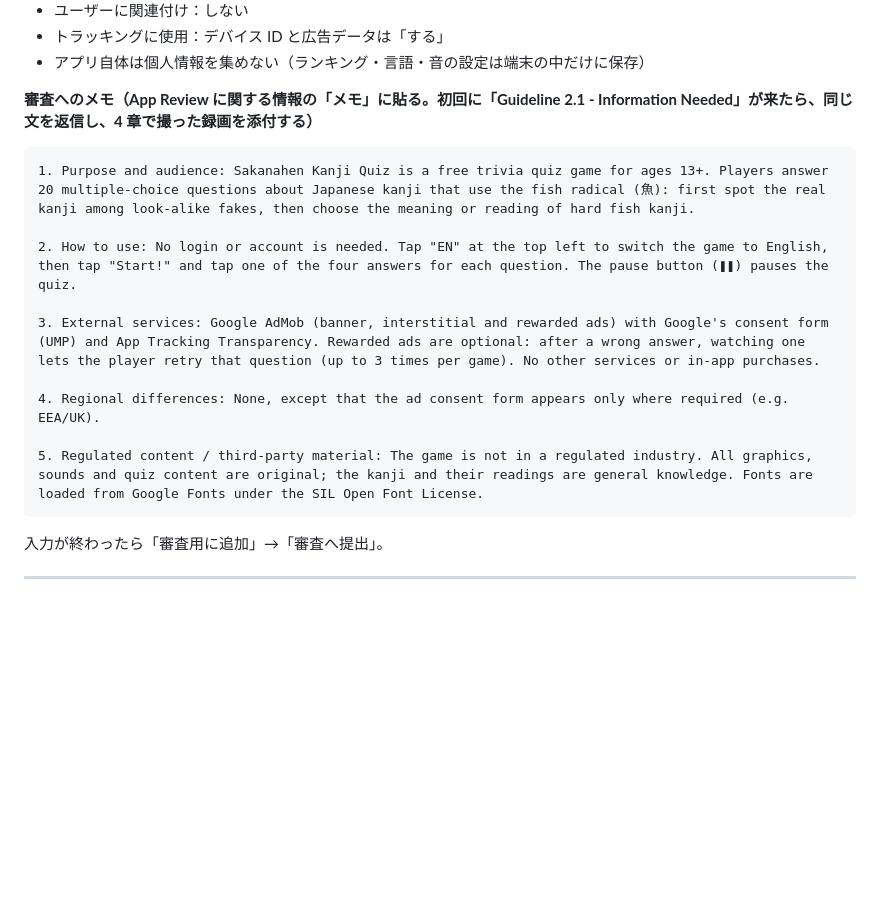
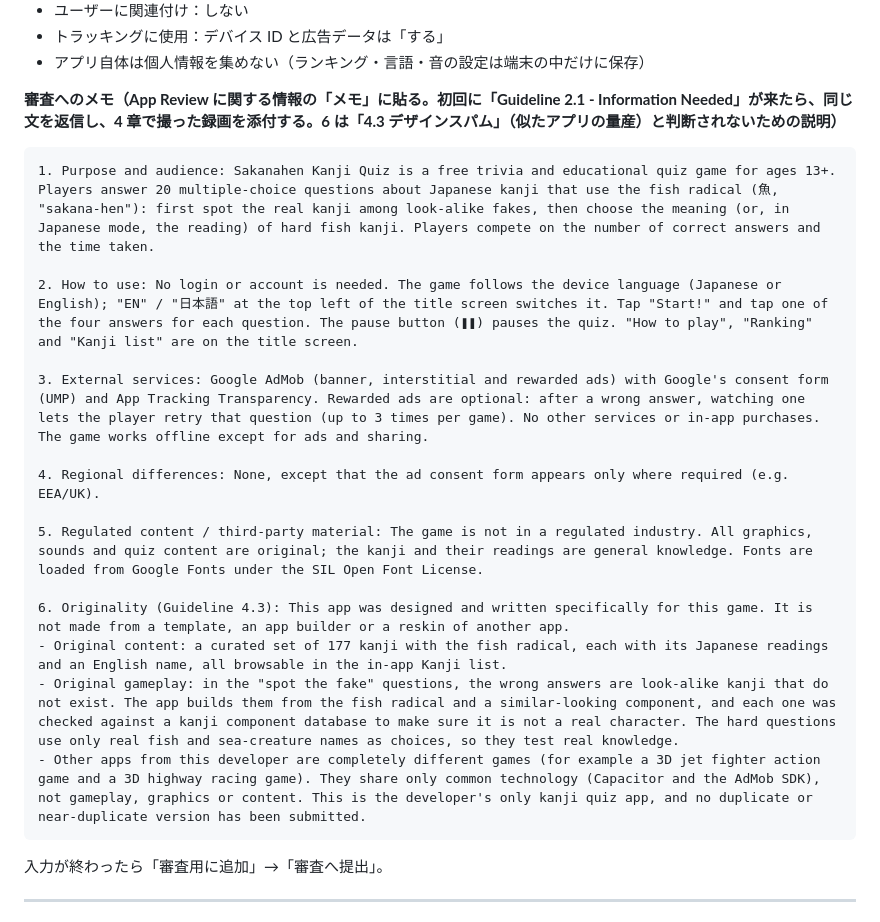
Before and after one commit to techgymjp/sakanahen, a Markdown page: docs/IOS_BUILD.md, the part around the change. Rendered like a GitHub page; blank space fills up the shorter version.

Commit message:
審査へのメモに、4.3（デザインスパム）と判断されないための説明を足す
Co-Authored-By: Claude Opus 5.5 <noreply@anthropic.com>
Claude-Session: https://claude.ai/code/session_01UXdYbmv4emd1zVPFLFj4uc

````diff
--- a/docs/IOS_BUILD.md
+++ b/docs/IOS_BUILD.md
@@ -131,18 +131,23 @@ Google の「Apple の App Store のデータ開示要件への準備」（AdMob
 - トラッキングに使用：デバイス ID と広告データは「する」
 - アプリ自体は個人情報を集めない（ランキング・言語・音の設定は端末の中だけに保存）
 
-**審査へのメモ（App Review に関する情報の「メモ」に貼る。初回に「Guideline 2.1 - Information Needed」が来たら、同じ文を返信し、4 章で撮った録画を添付する）**
+**審査へのメモ（App Review に関する情報の「メモ」に貼る。初回に「Guideline 2.1 - Information Needed」が来たら、同じ文を返信し、4 章で撮った録画を添付する。6 は「4.3 デザインスパム」（似たアプリの量産）と判断されないための説明）**
 
 ```
-1. Purpose and audience: Sakanahen Kanji Quiz is a free trivia quiz game for ages 13+. Players answer 20 multiple-choice questions about Japanese kanji that use the fish radical (魚): first spot the real kanji among look-alike fakes, then choose the meaning or reading of hard fish kanji.
+1. Purpose and audience: Sakanahen Kanji Quiz is a free trivia and educational quiz game for ages 13+. Players answer 20 multiple-choice questions about Japanese kanji that use the fish radical (魚, "sakana-hen"): first spot the real kanji among look-alike fakes, then choose the meaning (or, in Japanese mode, the reading) of hard fish kanji. Players compete on the number of correct answers and the time taken.
 
-2. How to use: No login or account is needed. Tap "EN" at the top left to switch the game to English, then tap "Start!" and tap one of the four answers for each question. The pause button (❚❚) pauses the quiz.
+2. How to use: No login or account is needed. The game follows the device language (Japanese or English); "EN" / "日本語" at the top left of the title screen switches it. Tap "Start!" and tap one of the four answers for each question. The pause button (❚❚) pauses the quiz. "How to play", "Ranking" and "Kanji list" are on the title screen.
 
-3. External services: Google AdMob (banner, interstitial and rewarded ads) with Google's consent form (UMP) and App Tracking Transparency. Rewarded ads are optional: after a wrong answer, watching one lets the player retry that question (up to 3 times per game). No other services or in-app purchases.
+3. External services: Google AdMob (banner, interstitial and rewarded ads) with Google's consent form (UMP) and App Tracking Transparency. Rewarded ads are optional: after a wrong answer, watching one lets the player retry that question (up to 3 times per game). No other services or in-app purchases. The game works offline except for ads and sharing.
 
 4. Regional differences: None, except that the ad consent form appears only where required (e.g. EEA/UK).
 
 5. Regulated content / third-party material: The game is not in a regulated industry. All graphics, sounds and quiz content are original; the kanji and their readings are general knowledge. Fonts are loaded from Google Fonts under the SIL Open Font License.
+
+6. Originality (Guideline 4.3): This app was designed and written specifically for this game. It is not made from a template, an app builder or a reskin of another app.
+- Original content: a curated set of 177 kanji with the fish radical, each with its Japanese readings and an English name, all browsable in the in-app Kanji list.
+- Original gameplay: in the "spot the fake" questions, the wrong answers are look-alike kanji that do not exist. The app builds them from the fish radical and a similar-looking component, and each one was checked against a kanji component database to make sure it is not a real character. The hard questions use only real fish and sea-creature names as choices, so they test real knowledge.
+- Other apps from this developer are completely different games (for example a 3D jet fighter action game and a 3D highway racing game). They share only common technology (Capacitor and the AdMob SDK), not gameplay, graphics or content. This is the developer's only kanji quiz app, and no duplicate or near-duplicate version has been submitted.
 ```
 
 入力が終わったら「審査用に追加」→「審査へ提出」。
````
